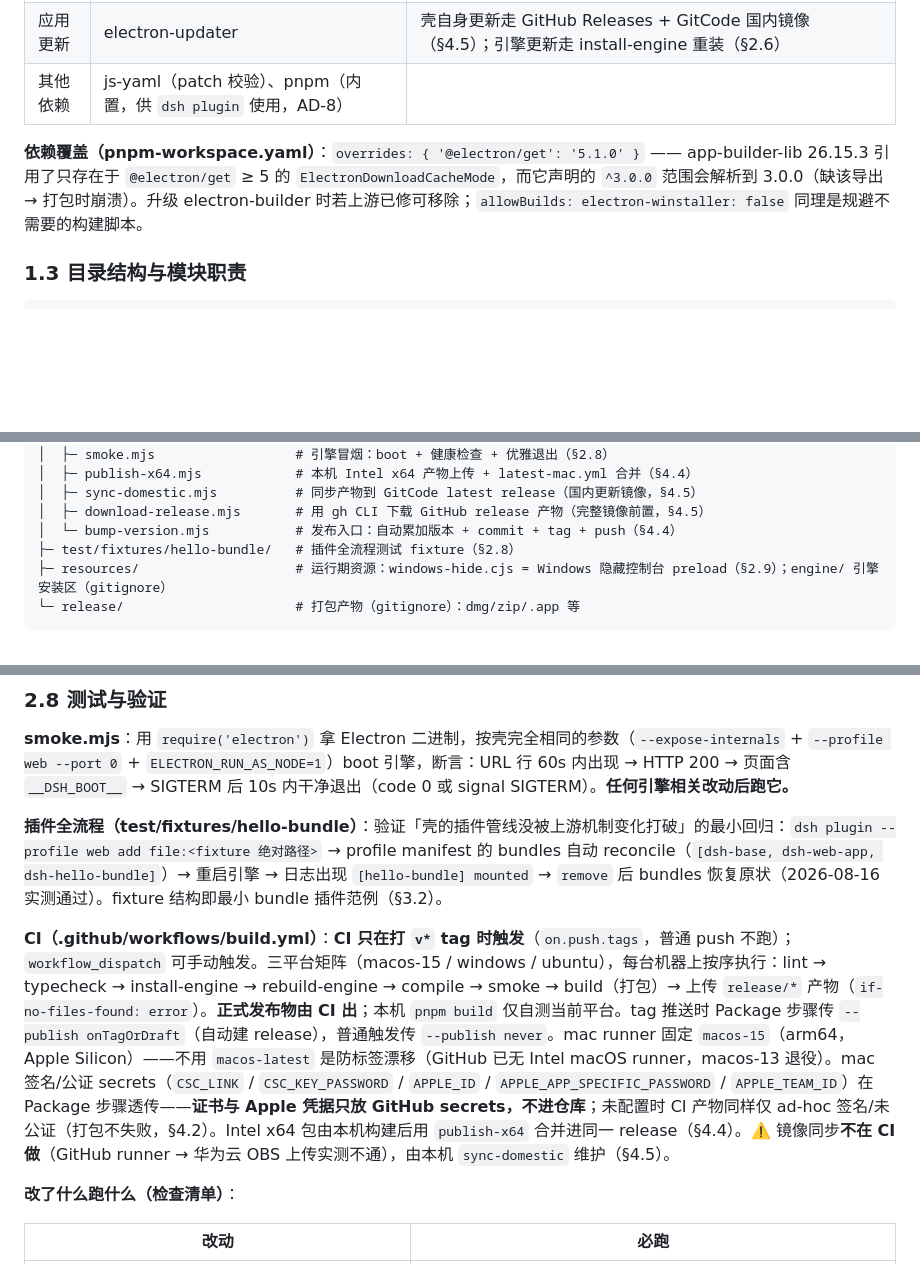
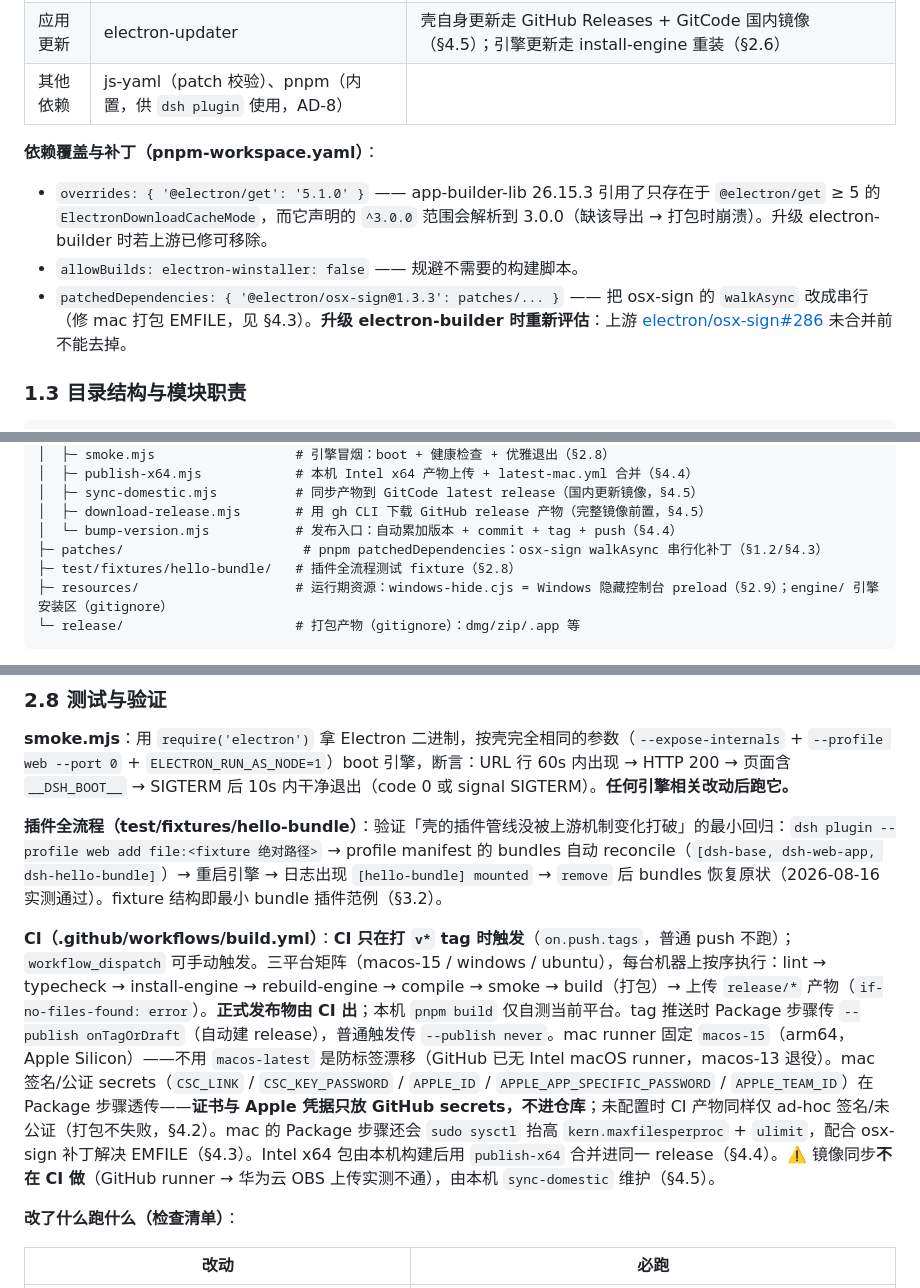
Before and after one commit to knight-peter/deepseek-harness-desktop, a Markdown page: docs/开发总结.md, 3 parts joined by grey strips. Drawn GitHub-style; blank space fills up the shorter version.

Commit message:
docs: 开发总结补充 osx-sign EMFILE 修复记录（patchedDependencies + CI sysctl/ulimit）

```diff
--- a/docs/开发总结.md
+++ b/docs/开发总结.md
@@ -26,7 +26,10 @@ dsh-desktop 是 DeepSeek Harness（下文简称「上游」，https://github.com
 | 应用更新 | electron-updater | 壳自身更新走 GitHub Releases + GitCode 国内镜像（§4.5）；引擎更新走 install-engine 重装（§2.6） |
 | 其他依赖 | js-yaml（patch 校验）、pnpm（内置，供 `dsh plugin` 使用，AD-8） | |
 
-**依赖覆盖（pnpm-workspace.yaml）**：`overrides: { '@electron/get': '5.1.0' }` —— app-builder-lib 26.15.3 引用了只存在于 `@electron/get` ≥ 5 的 `ElectronDownloadCacheMode`，而它声明的 `^3.0.0` 范围会解析到 3.0.0（缺该导出 → 打包时崩溃）。升级 electron-builder 时若上游已修可移除；`allowBuilds: electron-winstaller: false` 同理是规避不需要的构建脚本。
+**依赖覆盖与补丁（pnpm-workspace.yaml）**：
+- `overrides: { '@electron/get': '5.1.0' }` —— app-builder-lib 26.15.3 引用了只存在于 `@electron/get` ≥ 5 的 `ElectronDownloadCacheMode`，而它声明的 `^3.0.0` 范围会解析到 3.0.0（缺该导出 → 打包时崩溃）。升级 electron-builder 时若上游已修可移除。
+- `allowBuilds: electron-winstaller: false` —— 规避不需要的构建脚本。
+- `patchedDependencies: { '@electron/osx-sign@1.3.3': patches/... }` —— 把 osx-sign 的 `walkAsync` 改成串行（修 mac 打包 EMFILE，见 §4.3）。**升级 electron-builder 时重新评估**：上游 [electron/osx-sign#286](https://github.com/electron/osx-sign/pull/286) 未合并前不能去掉。
 
 ### 1.3 目录结构与模块职责
 
@@ -60,6 +63,7 @@ dsh-desktop/
 │  ├─ sync-domestic.mjs          # 同步产物到 GitCode latest release（国内更新镜像，§4.5）
 │  ├─ download-release.mjs       # 用 gh CLI 下载 GitHub release 产物（完整镜像前置，§4.5）
 │  └─ bump-version.mjs           # 发布入口：自动累加版本 + commit + tag + push（§4.4）
+├─ patches/                       # pnpm patchedDependencies：osx-sign walkAsync 串行化补丁（§1.2/§4.3）
 ├─ test/fixtures/hello-bundle/   # 插件全流程测试 fixture（§2.8）
 ├─ resources/                    # 运行期资源：windows-hide.cjs = Windows 隐藏控制台 preload（§2.9）；engine/ 引擎安装区（gitignore）
 └─ release/                      # 打包产物（gitignore）：dmg/zip/.app 等
@@ -189,7 +193,7 @@ Electron 内嵌 Node 的 `NODE_MODULE_VERSION` 与官方 Node 不同。`rebuild-
 
 **插件全流程（test/fixtures/hello-bundle）**：验证「壳的插件管线没被上游机制变化打破」的最小回归：`dsh plugin --profile web add file:<fixture 绝对路径>` → profile manifest 的 bundles 自动 reconcile（`[dsh-base, dsh-web-app, dsh-hello-bundle]`）→ 重启引擎 → 日志出现 `[hello-bundle] mounted` → `remove` 后 bundles 恢复原状（2026-08-16 实测通过）。fixture 结构即最小 bundle 插件范例（§3.2）。
 
-**CI（.github/workflows/build.yml）**：**CI 只在打 `v*` tag 时触发**（`on.push.tags`，普通 push 不跑）；`workflow_dispatch` 可手动触发。三平台矩阵（macos-15 / windows / ubuntu），每台机器上按序执行：lint → typecheck → install-engine → rebuild-engine → compile → smoke → build（打包）→ 上传 `release/*` 产物（`if-no-files-found: error`）。**正式发布物由 CI 出**；本机 `pnpm build` 仅自测当前平台。tag 推送时 Package 步骤传 `--publish onTagOrDraft`（自动建 release），普通触发传 `--publish never`。mac runner 固定 `macos-15`（arm64，Apple Silicon）——不用 `macos-latest` 是防标签漂移（GitHub 已无 Intel macOS runner，macos-13 退役）。mac 签名/公证 secrets（`CSC_LINK` / `CSC_KEY_PASSWORD` / `APPLE_ID` / `APPLE_APP_SPECIFIC_PASSWORD` / `APPLE_TEAM_ID`）在 Package 步骤透传——**证书与 Apple 凭据只放 GitHub secrets，不进仓库**；未配置时 CI 产物同样仅 ad-hoc 签名/未公证（打包不失败，§4.2）。Intel x64 包由本机构建后用 `publish-x64` 合并进同一 release（§4.4）。⚠️ 镜像同步**不在 CI 做**（GitHub runner → 华为云 OBS 上传实测不通），由本机 `sync-domestic` 维护（§4.5）。
+**CI（.github/workflows/build.yml）**：**CI 只在打 `v*` tag 时触发**（`on.push.tags`，普通 push 不跑）；`workflow_dispatch` 可手动触发。三平台矩阵（macos-15 / windows / ubuntu），每台机器上按序执行：lint → typecheck → install-engine → rebuild-engine → compile → smoke → build（打包）→ 上传 `release/*` 产物（`if-no-files-found: error`）。**正式发布物由 CI 出**；本机 `pnpm build` 仅自测当前平台。tag 推送时 Package 步骤传 `--publish onTagOrDraft`（自动建 release），普通触发传 `--publish never`。mac runner 固定 `macos-15`（arm64，Apple Silicon）——不用 `macos-latest` 是防标签漂移（GitHub 已无 Intel macOS runner，macos-13 退役）。mac 签名/公证 secrets（`CSC_LINK` / `CSC_KEY_PASSWORD` / `APPLE_ID` / `APPLE_APP_SPECIFIC_PASSWORD` / `APPLE_TEAM_ID`）在 Package 步骤透传——**证书与 Apple 凭据只放 GitHub secrets，不进仓库**；未配置时 CI 产物同样仅 ad-hoc 签名/未公证（打包不失败，§4.2）。mac 的 Package 步骤还会 `sudo sysctl` 抬高 `kern.maxfilesperproc` + `ulimit`，配合 osx-sign 补丁解决 EMFILE（§4.3）。Intel x64 包由本机构建后用 `publish-x64` 合并进同一 release（§4.4）。⚠️ 镜像同步**不在 CI 做**（GitHub runner → 华为云 OBS 上传实测不通），由本机 `sync-domestic` 维护（§4.5）。
 
 **改了什么跑什么（检查清单）**：
 
```
